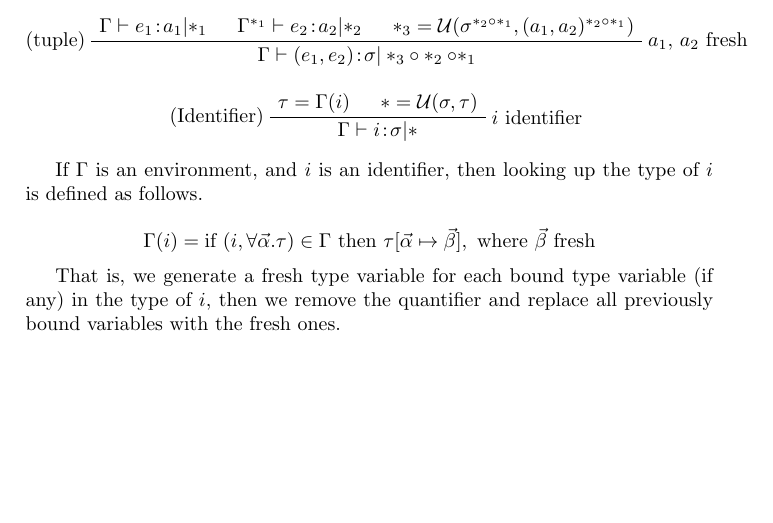
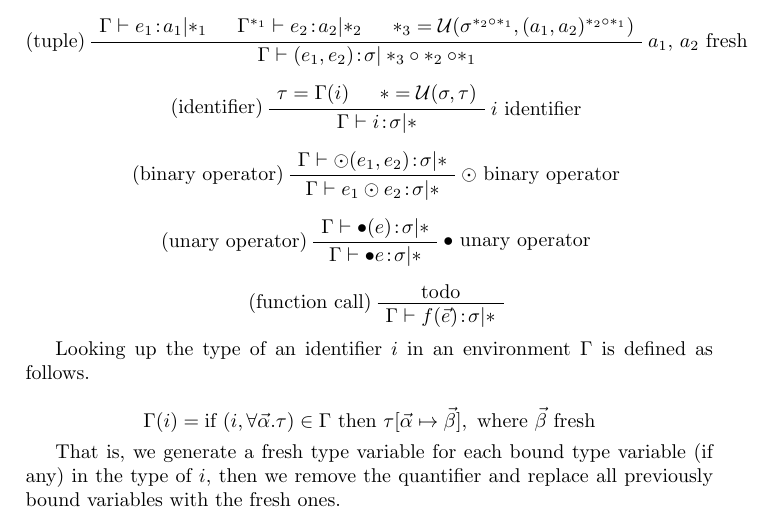
Before and after one commit to mklinik/radboud, a LaTeX paper (compiler-construction-IMC004/klinik2013CompilerConstructionTypechecker.tex): part of page 5 of 5 before the commit and part of page 5 of 6 after it, cut so that both start at the same text, the shorter picture padded with empty space. Compiled offline with pdfLaTeX.

Commit message:
unary, binary operators

```diff
--- a/compiler-construction-IMC004/klinik2013CompilerConstructionTypechecker.tex
+++ b/compiler-construction-IMC004/klinik2013CompilerConstructionTypechecker.tex
@@ -350,13 +350,33 @@ both get type $\forall a b . (a \arr a \arr b)$.
 \begin{prooftree}
 \AxiomC{$\tau = \Gamma(i)$}
 \AxiomC{$* = \mathcal{U}(\sigma, \tau)$}
-\LeftLabel{(Identifier)}
+\LeftLabel{(identifier)}
 \RightLabel{$i$ identifier}
 \BinaryInfC{$\Gamma \vdash \oftype{i}{\sigma} | *$}
 \end{prooftree}
 
-If $\Gamma$ is an environment, and $i$ is an identifier, then looking up the
-type of $i$ is defined as follows.
+\begin{prooftree}
+\AxiomC{$\Gamma \vdash \oftype{\odot(e_1, e_2)}{\sigma} | *$}
+\LeftLabel{(binary operator)}
+\RightLabel{$\odot$ binary operator}
+\UnaryInfC{$\Gamma \vdash \oftype{e_1 \odot e_2}{\sigma} | *$}
+\end{prooftree}
+
+\begin{prooftree}
+\AxiomC{$\Gamma \vdash \oftype{\bullet(e)}{\sigma} | *$}
+\LeftLabel{(unary operator)}
+\RightLabel{$\bullet$ unary operator}
+\UnaryInfC{$\Gamma \vdash \oftype{\bullet e}{\sigma} | *$}
+\end{prooftree}
+
+\begin{prooftree}
+\AxiomC{todo$$}
+\LeftLabel{(function call)}
+\UnaryInfC{$\Gamma \vdash \oftype{f(\vec{e})}{\sigma} | *$}
+\end{prooftree}
+
+Looking up the type of an identifier $i$ in an environment $\Gamma$ is defined
+as follows.
 
 \begin{equation*}
 \Gamma(i) = \text{if } (i, \forall \vec{\alpha}.\tau) \in \Gamma \text{ then } \tau[\vec{\alpha} \mapsto
```
